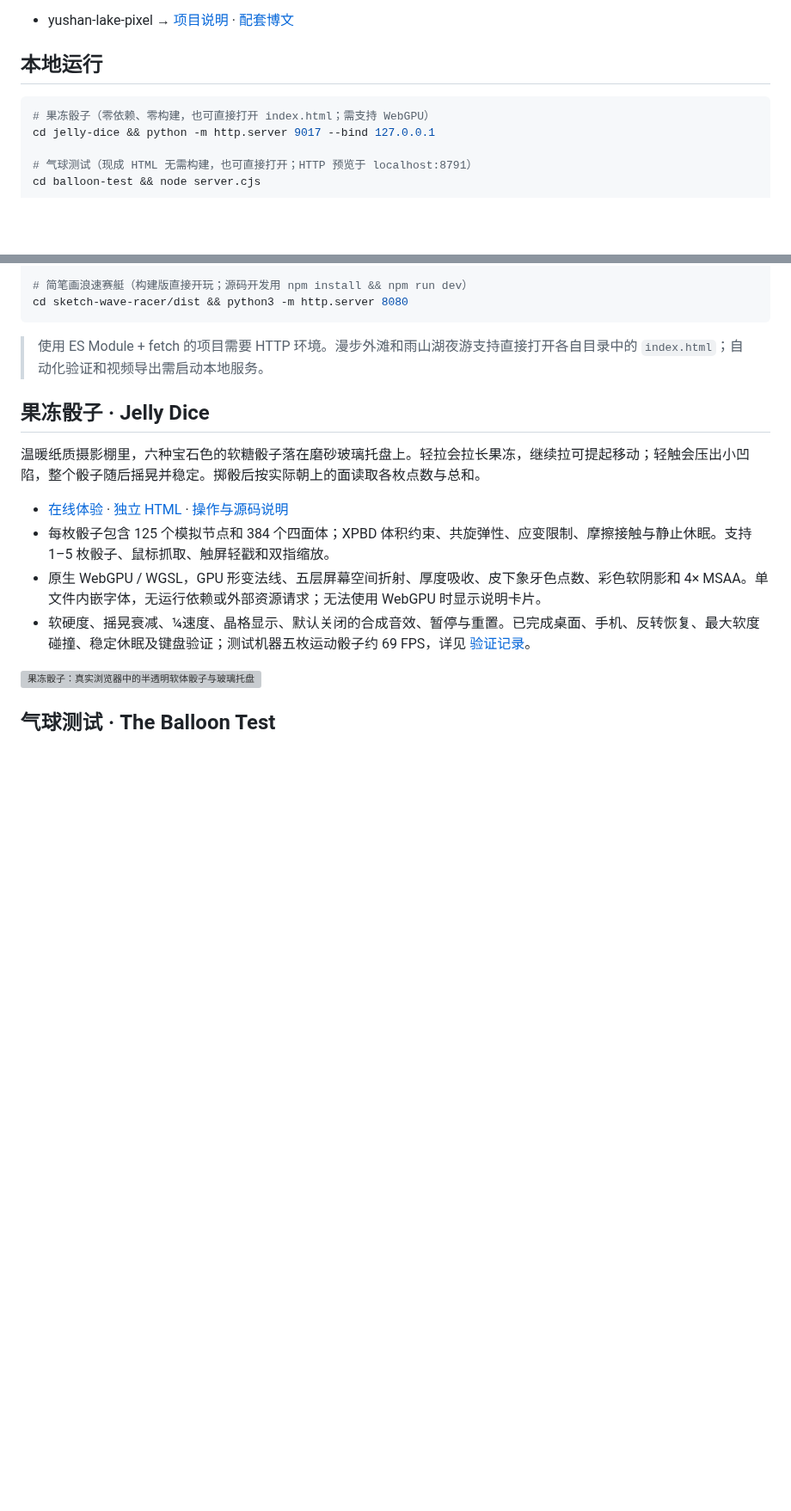
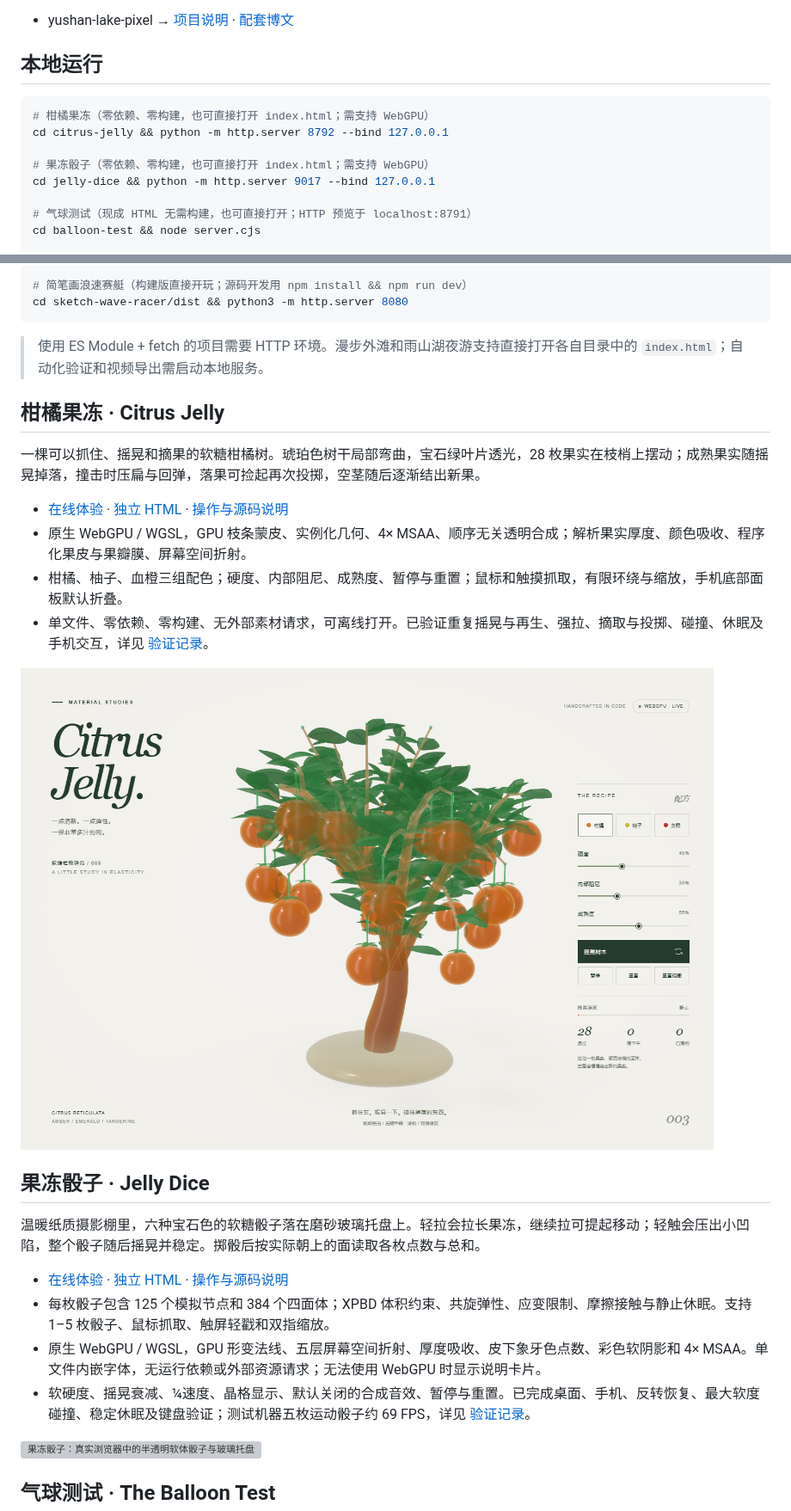
Before and after one commit to shfzhangjian/AI_GTA, a Markdown page: README.md, 2 parts joined by grey strips. Shown at 86% size. Rendered like a GitHub page; pictures changed too: citrus-jelly/preview.png (added); blank space fills up the shorter version; grey boxes are pictures that could not be loaded.

Commit message:
Add Citrus Jelly WebGPU tree study and catalog entry

````diff
--- a/README.md
+++ b/README.md
@@ -60,6 +62,9 @@ AI 生成的游戏向 Web 项目集合。每个项目独立目录存放。
 ## 本地运行
 
 ```bash
+# 柑橘果冻（零依赖、零构建，也可直接打开 index.html；需支持 WebGPU）
+cd citrus-jelly && python -m http.server 8792 --bind 127.0.0.1
+
 # 果冻骰子（零依赖、零构建，也可直接打开 index.html；需支持 WebGPU）
 cd jelly-dice && python -m http.server 9017 --bind 127.0.0.1
 
@@ -118,6 +123,17 @@ cd sketch-wave-racer/dist && python3 -m http.server 8080
 ```
 
 > 使用 ES Module + fetch 的项目需要 HTTP 环境。漫步外滩和雨山湖夜游支持直接打开各自目录中的 `index.html`；自动化验证和视频导出需启动本地服务。
+
+## 柑橘果冻 · Citrus Jelly
+
+一棵可以抓住、摇晃和摘果的软糖柑橘树。琥珀色树干局部弯曲，宝石绿叶片透光，28 枚果实在枝梢上摆动；成熟果实随摇晃掉落，撞击时压扁与回弹，落果可捡起再次投掷，空茎随后逐渐结出新果。
+
+- [在线体验](https://shfzhangjian.github.io/AI_GTA/citrus-jelly/) · [独立 HTML](./citrus-jelly/index.html) · [操作与源码说明](./citrus-jelly/README.md)
+- 原生 WebGPU / WGSL，GPU 枝条蒙皮、实例化几何、4× MSAA、顺序无关透明合成；解析果实厚度、颜色吸收、程序化果皮与果瓣膜、屏幕空间折射。
+- 柑橘、柚子、血橙三组配色；硬度、内部阻尼、成熟度、暂停与重置；鼠标和触摸抓取，有限环绕与缩放，手机底部面板默认折叠。
+- 单文件、零依赖、零构建、无外部素材请求，可离线打开。已验证重复摇晃与再生、强拉、摘取与投掷、碰撞、休眠及手机交互，详见 [验证记录](./citrus-jelly/VALIDATION.md)。
+
+![柑橘果冻：真实浏览器中的半透明软糖柑橘树](./citrus-jelly/preview.png)
 
 ## 果冻骰子 · Jelly Dice
 
````
Also changed, not shown: other parts of README.md (+2 -0 lines), citrus-jelly/README.md (added, +36 -0 lines), citrus-jelly/VALIDATION.md (added, +32 -0 lines), 2 other files.
